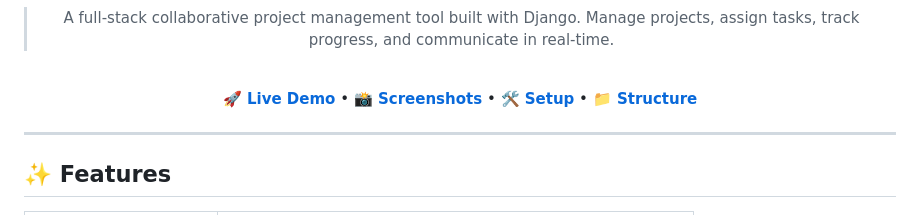
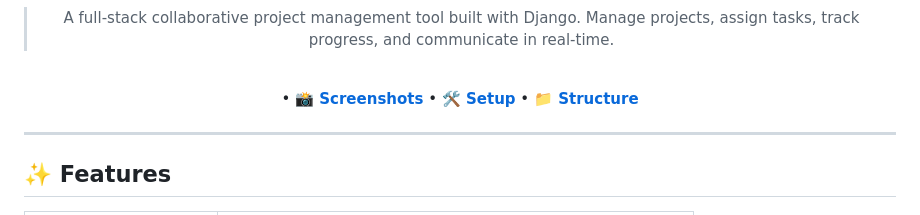
Before and after one commit to HarshDhaka69/Management_CodeAlpha, a Markdown page: README.md, the part around the change. Rendered like a GitHub page.

```diff
--- a/README.md
+++ b/README.md
@@ -17,7 +17,7 @@
 
   <br/>
 
-  **[🚀 Live Demo](#)** • **[📸 Screenshots](#-screenshots)** • **[🛠 Setup](#️-local-setup)** • **[📁 Structure](#-project-structure)**
+   • **[📸 Screenshots](#-screenshots)** • **[🛠 Setup](#️-local-setup)** • **[📁 Structure](#-project-structure)**
 
 </div>
 
```
